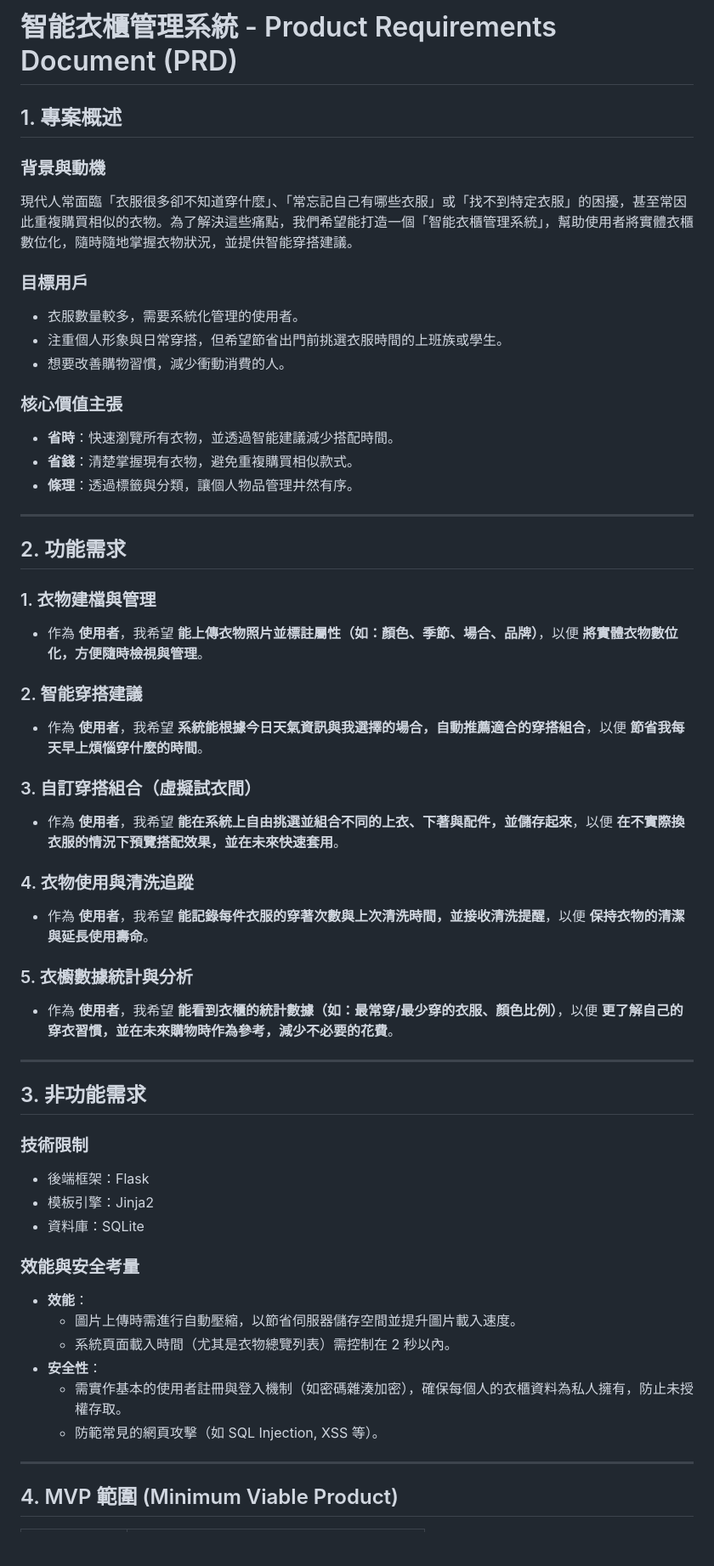
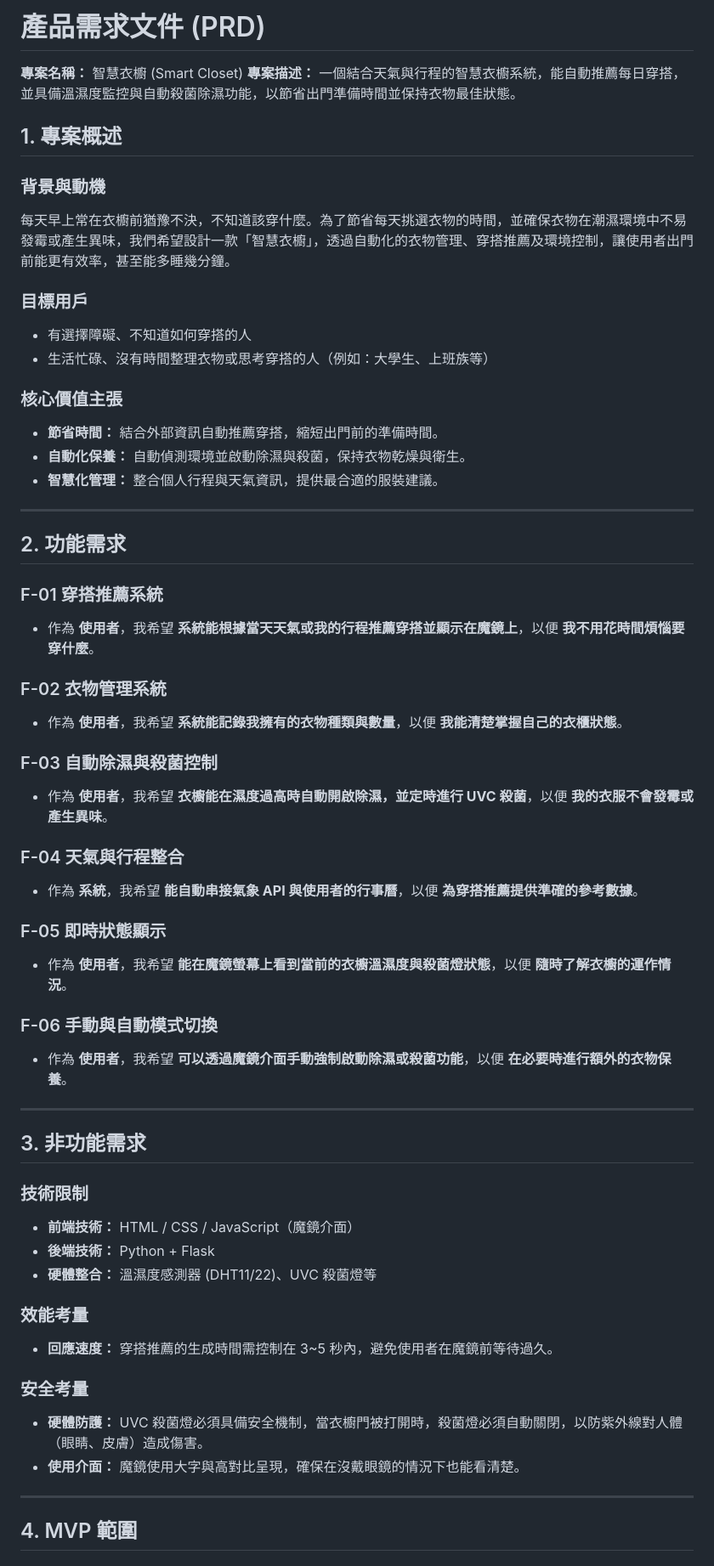
Before and after one commit to brian930503-design/final.process, a Markdown page: docs/PRD.md, the part around one of its changes. Shown at 85% size. Drawn GitHub-style; blank space fills up the shorter version.

Commit message:
docs: update PRD based on final project topic report

```diff
--- a/docs/PRD.md
+++ b/docs/PRD.md
@@ -1,57 +1,61 @@
-# 智能衣櫃管理系統 - Product Requirements Document (PRD)
+# 產品需求文件 (PRD)
+
+**專案名稱：** 智慧衣櫥 (Smart Closet)
+**專案描述：** 一個結合天氣與行程的智慧衣櫥系統，能自動推薦每日穿搭，並具備溫濕度監控與自動殺菌除濕功能，以節省出門準備時間並保持衣物最佳狀態。
 
 ## 1. 專案概述
 
 ### 背景與動機
-現代人常面臨「衣服很多卻不知道穿什麼」、「常忘記自己有哪些衣服」或「找不到特定衣服」的困擾，甚至常因此重複購買相似的衣物。為了解決這些痛點，我們希望能打造一個「智能衣櫃管理系統」，幫助使用者將實體衣櫃數位化，隨時隨地掌握衣物狀況，並提供智能穿搭建議。
+每天早上常在衣櫥前猶豫不決，不知道該穿什麼。為了節省每天挑選衣物的時間，並確保衣物在潮濕環境中不易發霉或產生異味，我們希望設計一款「智慧衣櫥」，透過自動化的衣物管理、穿搭推薦及環境控制，讓使用者出門前能更有效率，甚至能多睡幾分鐘。
 
 ### 目標用戶
-- 衣服數量較多，需要系統化管理的使用者。
-- 注重個人形象與日常穿搭，但希望節省出門前挑選衣服時間的上班族或學生。
-- 想要改善購物習慣，減少衝動消費的人。
+- 有選擇障礙、不知道如何穿搭的人
+- 生活忙碌、沒有時間整理衣物或思考穿搭的人（例如：大學生、上班族等）
 
 ### 核心價值主張
-- **省時**：快速瀏覽所有衣物，並透過智能建議減少搭配時間。
-- **省錢**：清楚掌握現有衣物，避免重複購買相似款式。
-- **條理**：透過標籤與分類，讓個人物品管理井然有序。
+- **節省時間：** 結合外部資訊自動推薦穿搭，縮短出門前的準備時間。
+- **自動化保養：** 自動偵測環境並啟動除濕與殺菌，保持衣物乾燥與衛生。
+- **智慧化管理：** 整合個人行程與天氣資訊，提供最合適的服裝建議。
 
 ---
 
 ## 2. 功能需求
 
-### 1. 衣物建檔與管理
-- 作為 **使用者**，我希望 **能上傳衣物照片並標註屬性（如：顏色、季節、場合、品牌）**，以便 **將實體衣物數位化，方便隨時檢視與管理**。
+### F-01 穿搭推薦系統
+- 作為 **使用者**，我希望 **系統能根據當天天氣或我的行程推薦穿搭並顯示在魔鏡上**，以便 **我不用花時間煩惱要穿什麼**。
 
-### 2. 智能穿搭建議
-- 作為 **使用者**，我希望 **系統能根據今日天氣資訊與我選擇的場合，自動推薦適合的穿搭組合**，以便 **節省我每天早上煩惱穿什麼的時間**。
+### F-02 衣物管理系統
+- 作為 **使用者**，我希望 **系統能記錄我擁有的衣物種類與數量**，以便 **我能清楚掌握自己的衣櫃狀態**。
 
-### 3. 自訂穿搭組合（虛擬試衣間）
-- 作為 **使用者**，我希望 **能在系統上自由挑選並組合不同的上衣、下著與配件，並儲存起來**，以便 **在不實際換衣服的情況下預覽搭配效果，並在未來快速套用**。
+### F-03 自動除濕與殺菌控制
+- 作為 **使用者**，我希望 **衣櫥能在濕度過高時自動開啟除濕，並定時進行 UVC 殺菌**，以便 **我的衣服不會發霉或產生異味**。
 
-### 4. 衣物使用與清洗追蹤
-- 作為 **使用者**，我希望 **能記錄每件衣服的穿著次數與上次清洗時間，並接收清洗提醒**，以便 **保持衣物的清潔與延長使用壽命**。
+### F-04 天氣與行程整合
+- 作為 **系統**，我希望 **能自動串接氣象 API 與使用者的行事曆**，以便 **為穿搭推薦提供準確的參考數據**。
 
-### 5. 衣櫥數據統計與分析
-- 作為 **使用者**，我希望 **能看到衣櫃的統計數據（如：最常穿/最少穿的衣服、顏色比例）**，以便 **更了解自己的穿衣習慣，並在未來購物時作為參考，減少不必要的花費**。
+### F-05 即時狀態顯示
+- 作為 **使用者**，我希望 **能在魔鏡螢幕上看到當前的衣櫥溫濕度與殺菌燈狀態**，以便 **隨時了解衣櫥的運作情況**。
+
+### F-06 手動與自動模式切換
+- 作為 **使用者**，我希望 **可以透過魔鏡介面手動強制啟動除濕或殺菌功能**，以便 **在必要時進行額外的衣物保養**。
 
 ---
 
 ## 3. 非功能需求
 
 ### 技術限制
-- 後端框架：Flask
-- 模板引擎：Jinja2
-- 資料庫：SQLite
+- **前端技術：** HTML / CSS / JavaScript（魔鏡介面）
+- **後端技術：** Python + Flask
+- **硬體整合：** 溫濕度感測器 (DHT11/22)、UVC 殺菌燈等
 
-### 效能與安全考量
-- **效能**：
-  - 圖片上傳時需進行自動壓縮，以節省伺服器儲存空間並提升圖片載入速度。
-  - 系統頁面載入時間（尤其是衣物總覽列表）需控制在 2 秒以內。
-- **安全性**：
-  - 需實作基本的使用者註冊與登入機制（如密碼雜湊加密），確保每個人的衣櫃資料為私人擁有，防止未授權存取。
-  - 防範常見的網頁攻擊（如 SQL Injection, XSS 等）。
+### 效能考量
+- **回應速度：** 穿搭推薦的生成時間需控制在 3~5 秒內，避免使用者在魔鏡前等待過久。
+
+### 安全考量
+- **硬體防護：** UVC 殺菌燈必須具備安全機制，當衣櫥門被打開時，殺菌燈必須自動關閉，以防紫外線對人體（眼睛、皮膚）造成傷害。
+- **使用介面：** 魔鏡使用大字與高對比呈現，確保在沒戴眼鏡的情況下也能看清楚。
 
 ---
 
-## 4. MVP 範圍 (Minimum Viable Product)
+## 4. MVP 範圍
 
```
Also changed, not shown: other parts of docs/PRD.md (+18 -12 lines).
